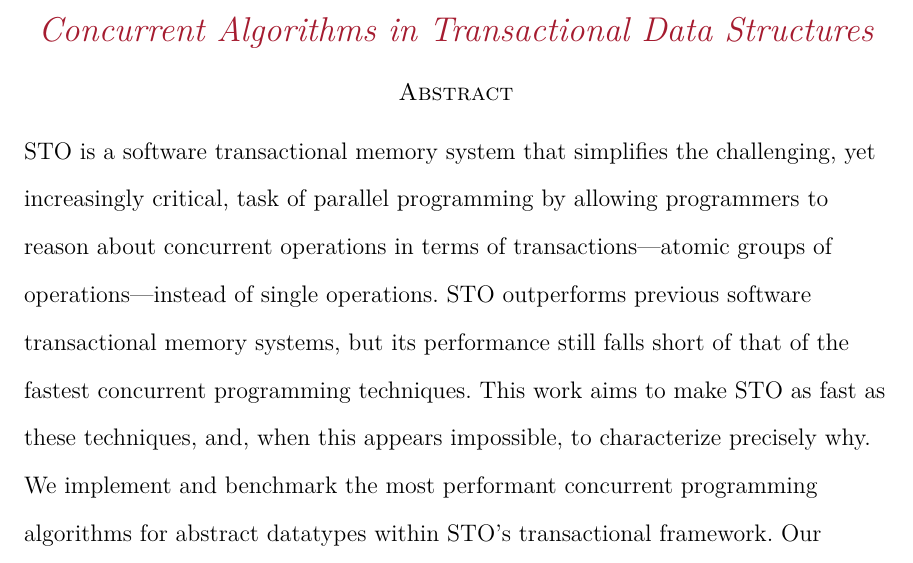
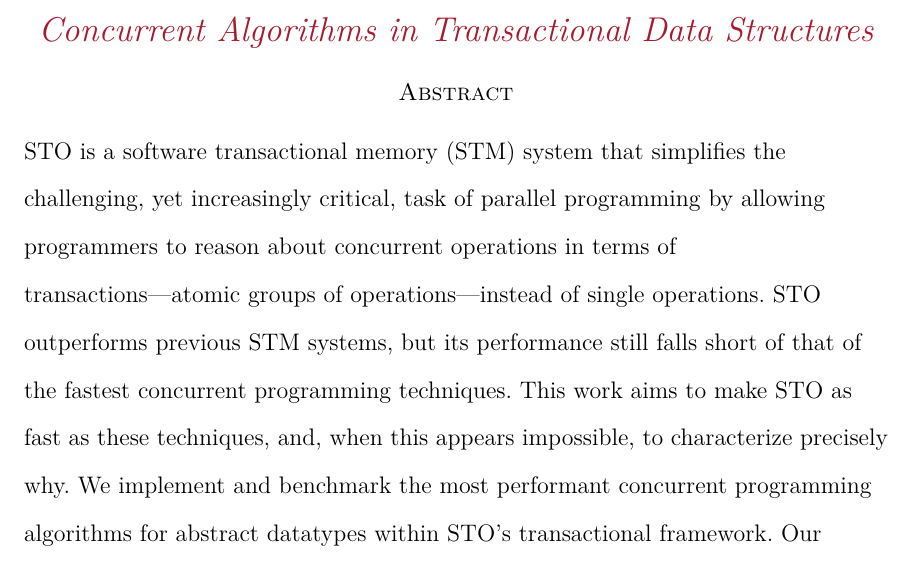
Before and after one commit to tslilyai/lyt-senior-thesis, a LaTeX thesis (thesis.tex, which reads frontmatter/abstract.tex): part of page 3 of 150, cut so that both start at the same text. Compiled offline with XeLaTeX; a LaTeX package or settings file that is missing is left out.

Commit message:
update abstract again

```diff
--- a/frontmatter/abstract.tex
+++ b/frontmatter/abstract.tex
@@ -1,4 +1,4 @@
-STO is a software transactional memory system that simplifies the challenging, yet increasingly critical, task of parallel programming by allowing programmers to reason about concurrent operations in terms of transactions---atomic groups of operations---instead of single operations.
-STO outperforms previous software transactional memory systems, but its performance still falls short of that of the fastest concurrent programming techniques. This work aims to make STO as fast as these techniques, and, when this appears impossible, to characterize precisely why.
+STO is a software transactional memory (STM) system that simplifies the challenging, yet increasingly critical, task of parallel programming by allowing programmers to reason about concurrent operations in terms of transactions---atomic groups of operations---instead of single operations.
+STO outperforms previous STM systems, but its performance still falls short of that of the fastest concurrent programming techniques. This work aims to make STO as fast as these techniques, and, when this appears impossible, to characterize precisely why.
 We implement and benchmark the most performant concurrent programming algorithms for abstract datatypes within STO's transactional framework. Our results indicate that certain concurrent datatype algorithms lose their scalability and performance in a transactional setting, while other algorithms successfully support transactions without incurring a crippling performance loss. We claim that this discrepancy arises because various concurrent algorithms have different levels of dependency on operation commutativity, and suffer different amounts of commutativity loss in a transactional setting. To support this claim, we pose an alternative operation interace that allows for greater operation commutativity, and, with this interface, re-implement a concurrent datatype whose performance is crippled in a transactional setting. The concurrent datatype with the alternative interface retains its performance and scalability in a transactional setting.
 We conclude that a datatype's dependency on operation commutativity, and the loss of commutativity in a transaction setting, determine whether a highly-concurrent, non-transactional data structure can be integrated with STO while still achieving high scalability and performance.
```
